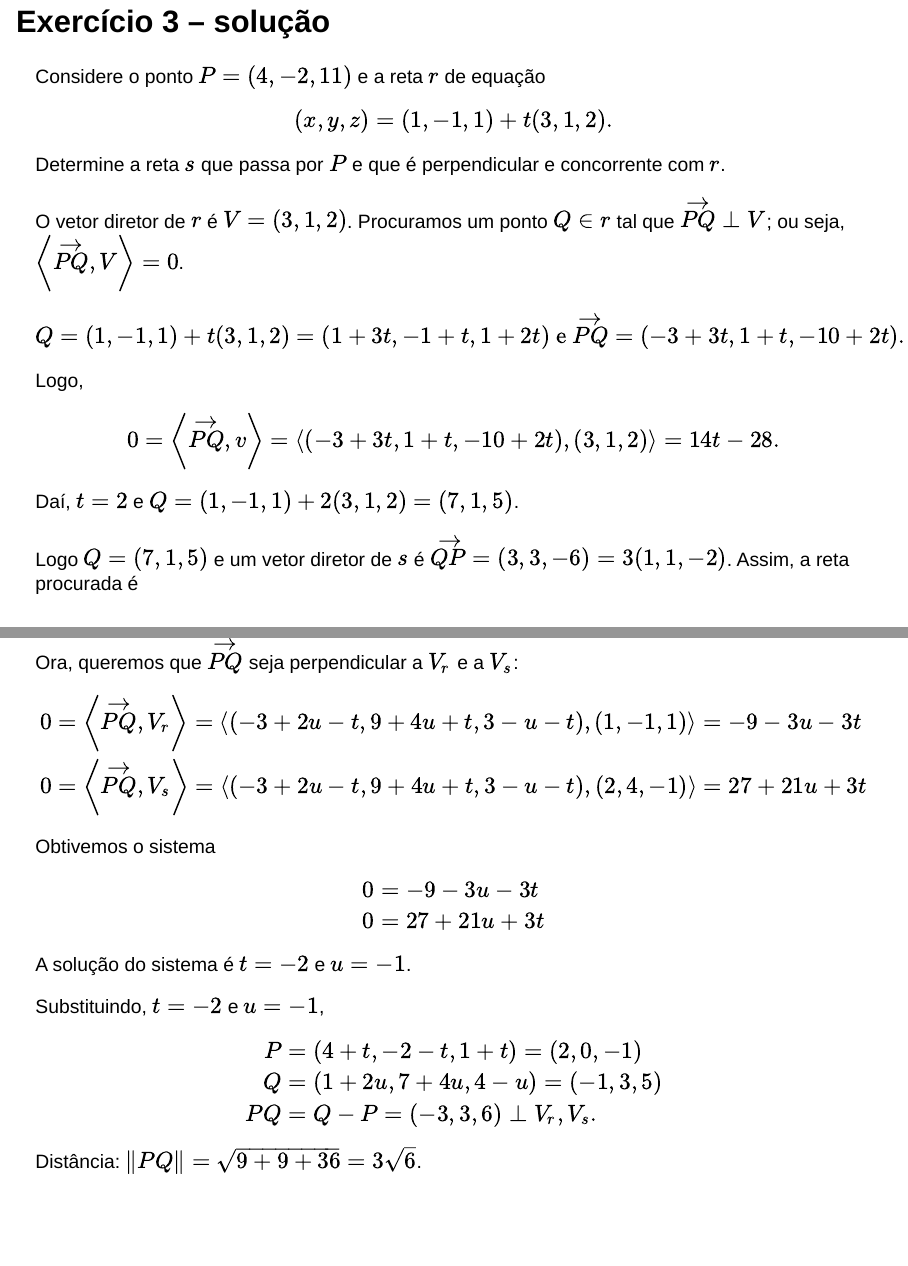
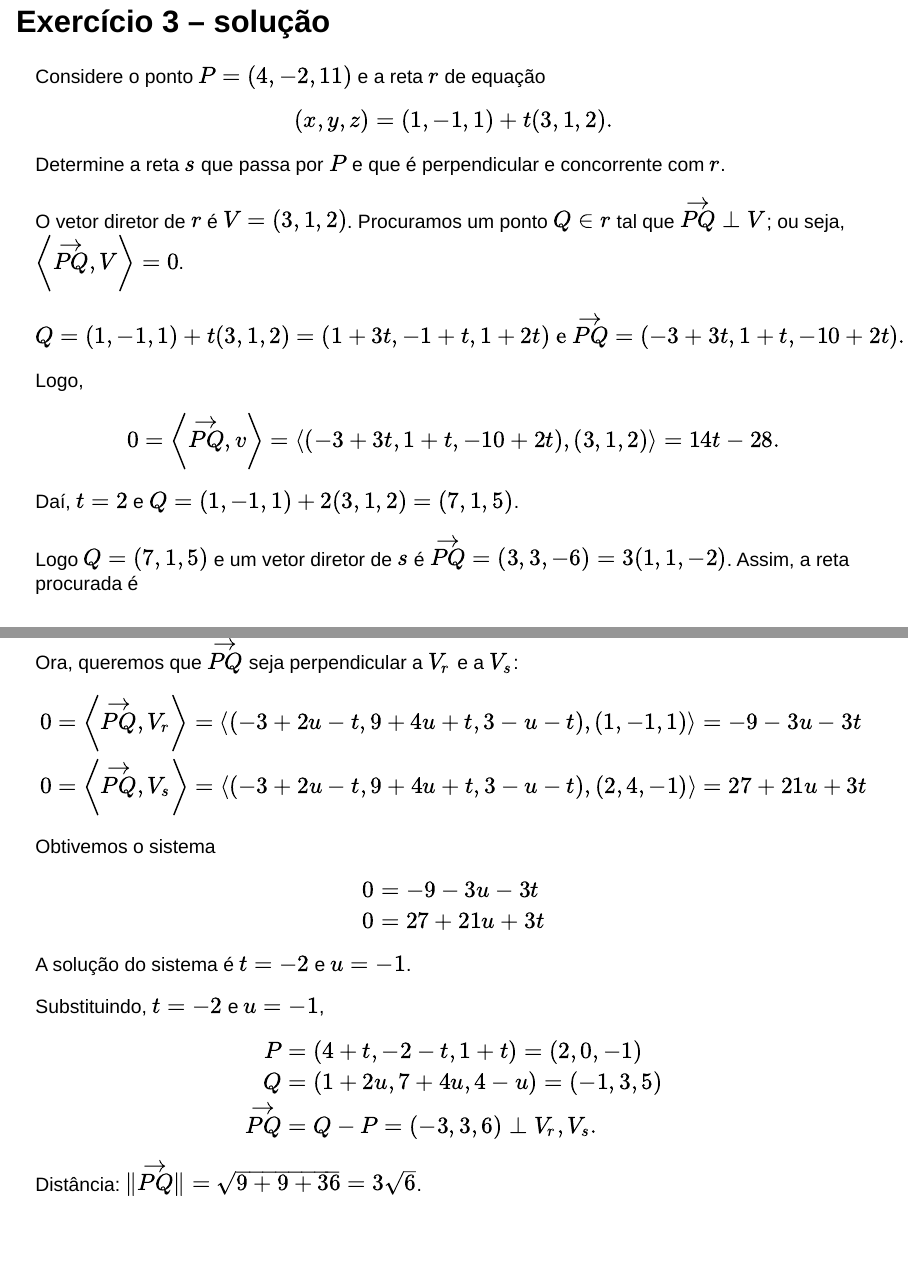
Before and after one commit to schcs/GAALUFMG, a Quarto document (06_retas_e_planos.qmd): pages 13 and 25 of 56, joined at a grey line. Rendered offline with R 4.5, knitr and Pandoc in place of Quarto, with nearby package versions; drawn as Slidy slides in place of the format the file asks for.

```diff
--- a/06_retas_e_planos.qmd
+++ b/06_retas_e_planos.qmd
@@ -282,7 +282,7 @@
 
 :::{.fragment .current-visible}
 [Distância e pontos de mínima distância:]{.bg-yellow}
-Toma pontos genêricos $P\in r$ e $Q\in S$:
+Toma pontos genêricos $P\in r$ e $Q\in s$:
 \begin{align*}
 P&=(4+t,-2-t,1+t)\\
 Q&=(1+2u,7+4u,4-u)\\
@@ -312,11 +312,11 @@
 \begin{align*}
 P &= (4+t,-2-t,1+t)=  (2,0,-1)\\
 Q &= (1+2u,7+4u,4-u)= (-1,3,5)\\
-PQ &= Q-P = (-3,3,6) \perp V_r, V_s.
+\vec{PQ} &= Q-P = (-3,3,6) \perp V_r, V_s.
 \end{align*}
 
 Distância:
-$‖PQ‖ = \sqrt{9+9+36} = 3\sqrt 6$.
+$\|\vec{PQ}\|= \sqrt{9+9+36} = 3\sqrt 6$.
 :::
 :::
 
```
Also changed, not shown: 06_retas_e_planos.qmd (2 more changed lines).
